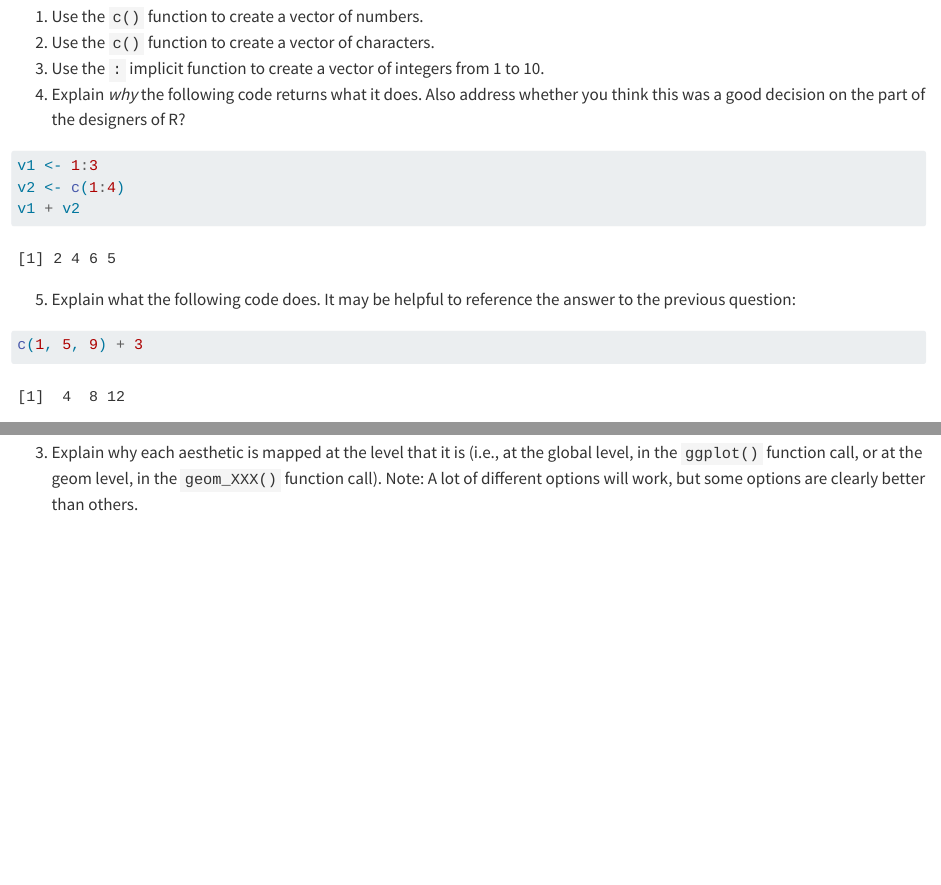
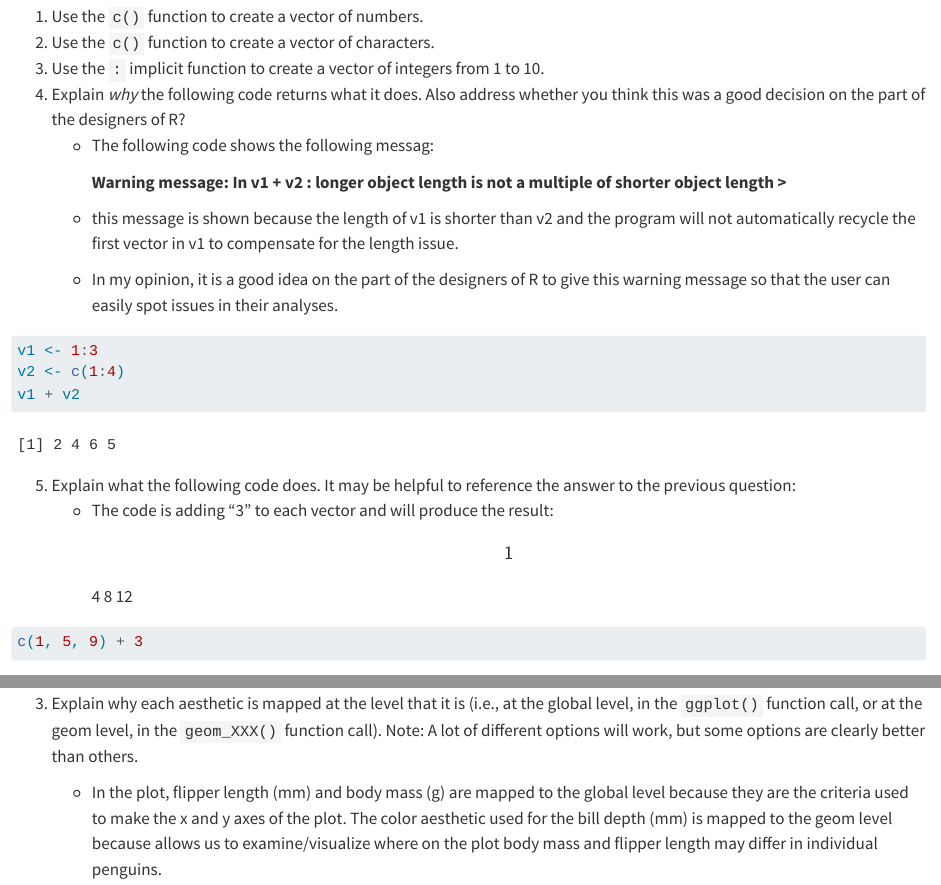
Before and after one commit to Jemmamc/MICR_595_class-, a Quarto document (hmk_03_template-2.qmd): the page in a window 1100 px wide, from 420 px down, and a second part further down, joined at a grey line. Rendered offline with R 4.5, knitr and Pandoc in place of Quarto, with nearby package versions; drawn as R Markdown's standard HTML page in place of the format the file asks for.

Commit message:
hmk_03_template-2.md

````diff
--- a/hmk_03_template-2.qmd
+++ b/hmk_03_template-2.qmd
@@ -20,6 +20,16 @@ HINT: Remember that you can get help on any function by typing `?`(function name
 2.  Use the `c()` function to create a vector of characters.
 3.  Use the `:` implicit function to create a vector of integers from 1 to 10.
 4.  Explain *why* the following code returns what it does. Also address whether you think this was a good decision on the part of the designers of R?
+    -   The following code shows the following messag:
+
+        **Warning message:
+        In v1 + v2 :
+        longer object length is not a multiple of shorter object length
+        \>**
+
+    -   this message is shown because the length of v1 is shorter than v2 and the program will not automatically recycle the first vector in v1 to compensate for the length issue.
+
+    -   In my opinion, it is a good idea on the part of the designers of R to give this warning message so that the user can easily spot issues in their analyses.
 
 ```{r, warning=FALSE}
 v1 <- 1:3
@@ -28,6 +38,9 @@ v1 + v2
 ```
 
 5.  Explain what the following code does. It may be helpful to reference the answer to the previous question:
+    -   The code is adding "3" to each vector and will produce the result:
+
+        \[1\] 4 8 12
 
 ```{r}
 c(1, 5, 9) + 3
@@ -46,3 +59,5 @@ c(1, 5, 9) + 3
 2.  Recreate the visualization of `body_mass_g` to `flipper_length_mm`, from the penguins data set, that is shown in question 8 of section 2.2.5 of [R4DS](https://r4ds.hadley.nz/data-visualize).
 
 3.  Explain why each aesthetic is mapped at the level that it is (i.e., at the global level, in the `ggplot()` function call, or at the geom level, in the `geom_XXX()` function call). Note: A lot of different options will work, but some options are clearly better than others.
+
+    -   In the plot, flipper length (mm) and body mass (g) are mapped to the global level because they are the criteria used to make the x and y axes of the plot. The color aesthetic used for the bill depth (mm) is mapped to the geom level because allows us to examine/visualize where on the plot body mass and flipper length may differ in individual penguins.
````
Also changed, not shown: hmk_03_template-2.md (added).
